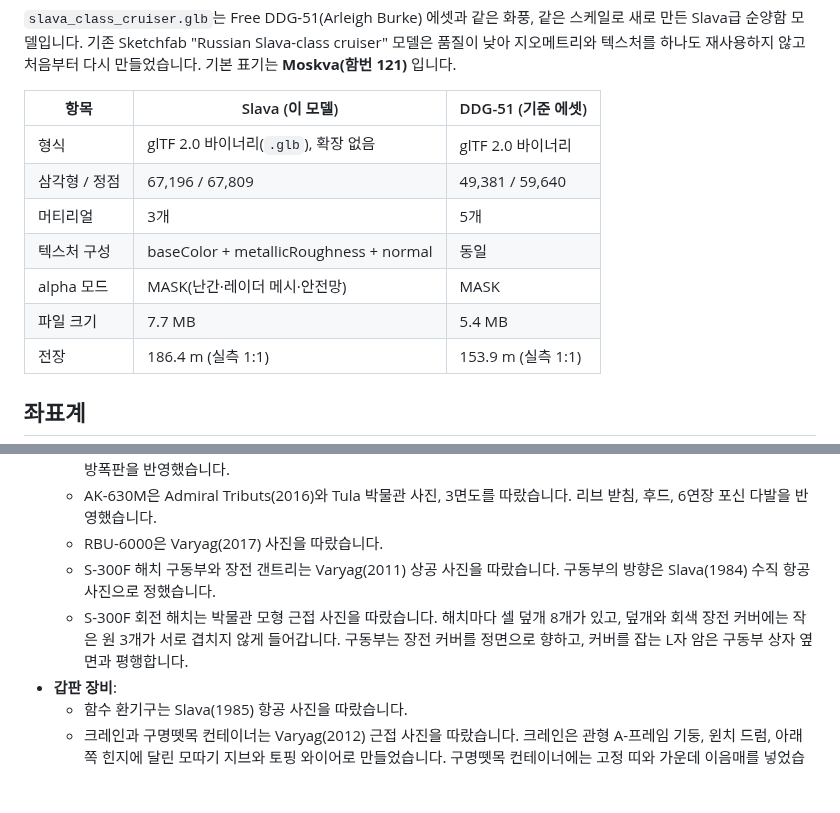
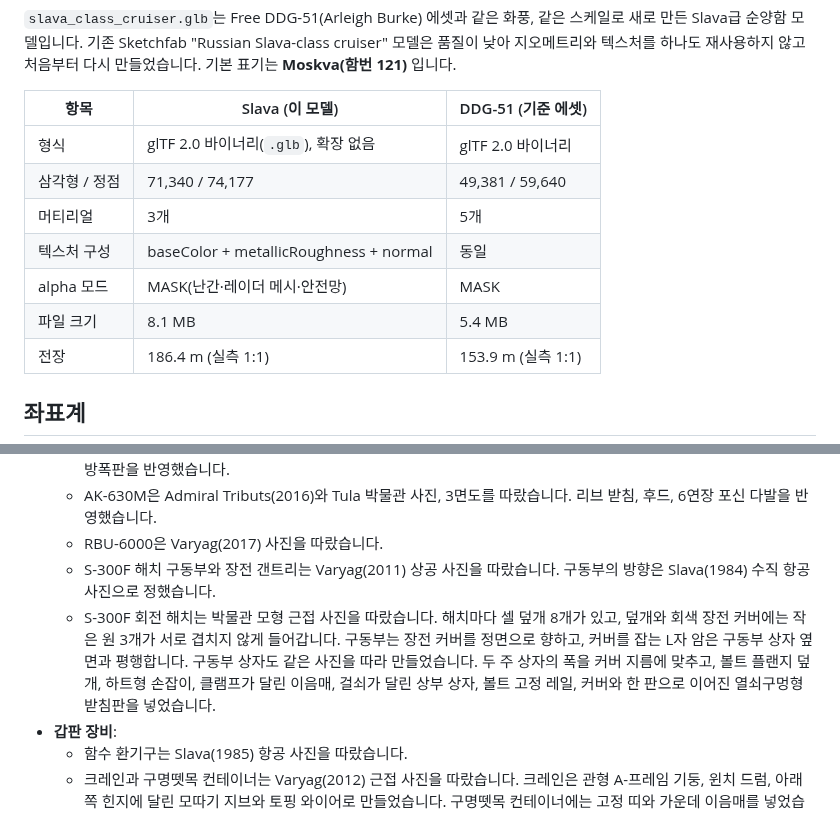
Before and after one commit to volpes621/volpes621, a Markdown page: assets/models/README.md, 2 parts joined by grey strips. Drawn GitHub-style; blank space fills up the shorter version.

```diff
--- a/assets/models/README.md
+++ b/assets/models/README.md
@@ -7,11 +7,11 @@
 | 항목 | Slava (이 모델) | DDG-51 (기준 에셋) |
 |---|---|---|
 | 형식 | glTF 2.0 바이너리(`.glb`), 확장 없음 | glTF 2.0 바이너리 |
-| 삼각형 / 정점 | 67,196 / 67,809 | 49,381 / 59,640 |
+| 삼각형 / 정점 | 71,340 / 74,177 | 49,381 / 59,640 |
 | 머티리얼 | 3개 | 5개 |
 | 텍스처 구성 | baseColor + metallicRoughness + normal | 동일 |
 | alpha 모드 | MASK(난간·레이더 메시·안전망) | MASK |
-| 파일 크기 | 7.7 MB | 5.4 MB |
+| 파일 크기 | 8.1 MB | 5.4 MB |
 | 전장 | 186.4 m (실측 1:1) | 153.9 m (실측 1:1) |
 
 ## 좌표계
@@ -66,7 +66,7 @@ DDG-51 에셋과 같습니다. 같은 씬에 그대로 배치하면 실제 크
   - AK-630M은 Admiral Tributs(2016)와 Tula 박물관 사진, 3면도를 따랐습니다. 리브 받침, 후드, 6연장 포신 다발을 반영했습니다.
   - RBU-6000은 Varyag(2017) 사진을 따랐습니다.
   - S-300F 해치 구동부와 장전 갠트리는 Varyag(2011) 상공 사진을 따랐습니다. 구동부의 방향은 Slava(1984) 수직 항공사진으로 정했습니다.
-  - S-300F 회전 해치는 박물관 모형 근접 사진을 따랐습니다. 해치마다 셀 덮개 8개가 있고, 덮개와 회색 장전 커버에는 작은 원 3개가 서로 겹치지 않게 들어갑니다. 구동부는 장전 커버를 정면으로 향하고, 커버를 잡는 L자 암은 구동부 상자 옆면과 평행합니다.
+  - S-300F 회전 해치는 박물관 모형 근접 사진을 따랐습니다. 해치마다 셀 덮개 8개가 있고, 덮개와 회색 장전 커버에는 작은 원 3개가 서로 겹치지 않게 들어갑니다. 구동부는 장전 커버를 정면으로 향하고, 커버를 잡는 L자 암은 구동부 상자 옆면과 평행합니다. 구동부 상자도 같은 사진을 따라 만들었습니다. 두 주 상자의 폭을 커버 지름에 맞추고, 볼트 플랜지 덮개, 하트형 손잡이, 클램프가 달린 이음매, 걸쇠가 달린 상부 상자, 볼트 고정 레일, 커버와 한 판으로 이어진 열쇠구멍형 받침판을 넣었습니다.
 - **갑판 장비**:
   - 함수 환기구는 Slava(1985) 항공 사진을 따랐습니다.
   - 크레인과 구명뗏목 컨테이너는 Varyag(2012) 근접 사진을 따랐습니다. 크레인은 관형 A-프레임 기둥, 윈치 드럼, 아래쪽 힌지에 달린 모따기 지브와 토핑 와이어로 만들었습니다. 구명뗏목 컨테이너에는 고정 띠와 가운데 이음매를 넣었습니다.
```
Also changed, not shown: assets/models/previews/slava_bow.png, assets/models/previews/slava_profile.png, assets/models/previews/slava_stern.png, assets/models/previews/slava_vs_ddg51.png, 2 other files.
